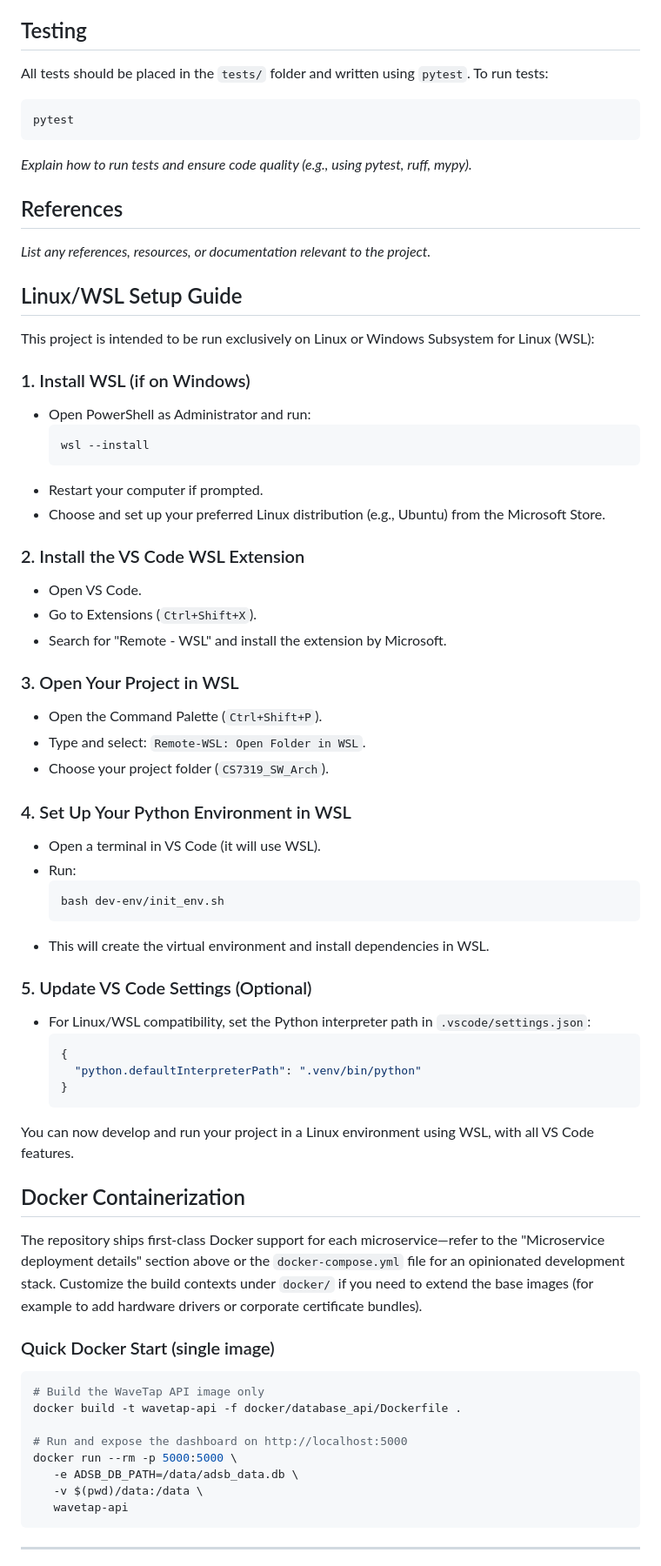
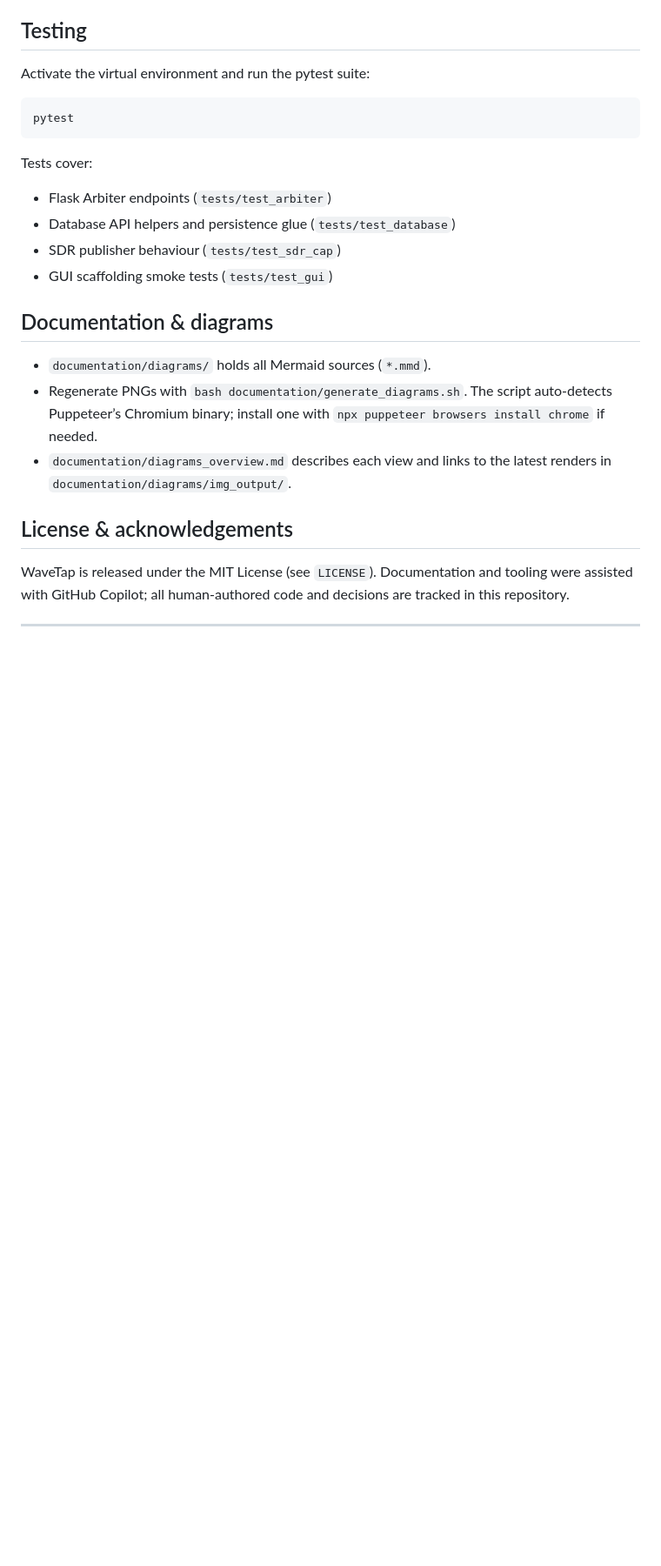
Before and after one commit to bwharris1125/WaveTap_SDR, a Markdown page: README.md, the part around the change printed below. Shown: that part at 87% size. Rendered like a GitHub page; blank space fills up the shorter version.

````diff
--- a/README.md
+++ b/README.md
@@ -191,73 +116,28 @@ _Outline guidelines for contributing to this project (coding standards, pull req
 
 ## Testing
 
-All tests should be placed in the `tests/` folder and written using `pytest`.
-To run tests:
+Activate the virtual environment and run the pytest suite:
+
 ```bash
 pytest
 ```
-_Explain how to run tests and ensure code quality (e.g., using pytest, ruff, mypy)._
 
-## References
+Tests cover:
 
-_List any references, resources, or documentation relevant to the project._
+- Flask Arbiter endpoints (`tests/test_arbiter`)
+- Database API helpers and persistence glue (`tests/test_database`)
+- SDR publisher behaviour (`tests/test_sdr_cap`)
+- GUI scaffolding smoke tests (`tests/test_gui`)
 
-## Linux/WSL Setup Guide
+## Documentation & diagrams
 
-This project is intended to be run exclusively on Linux or Windows Subsystem for Linux (WSL):
+- `documentation/diagrams/` holds all Mermaid sources (`*.mmd`).
+- Regenerate PNGs with `bash documentation/generate_diagrams.sh`. The script auto-detects Puppeteer’s Chromium binary; install one with `npx puppeteer browsers install chrome` if needed.
+- `documentation/diagrams_overview.md` describes each view and links to the latest renders in `documentation/diagrams/img_output/`.
 
-### 1. Install WSL (if on Windows)
-- Open PowerShell as Administrator and run:
-  ```powershell
-  wsl --install
-  ```
-- Restart your computer if prompted.
-- Choose and set up your preferred Linux distribution (e.g., Ubuntu) from the Microsoft Store.
+## License & acknowledgements
 
-### 2. Install the VS Code WSL Extension
-- Open VS Code.
-- Go to Extensions (`Ctrl+Shift+X`).
-- Search for "Remote - WSL" and install the extension by Microsoft.
-
-### 3. Open Your Project in WSL
-- Open the Command Palette (`Ctrl+Shift+P`).
-- Type and select: `Remote-WSL: Open Folder in WSL`.
-- Choose your project folder (`CS7319_SW_Arch`).
-
-### 4. Set Up Your Python Environment in WSL
-- Open a terminal in VS Code (it will use WSL).
-- Run:
-  ```bash
-  bash dev-env/init_env.sh
-  ```
-- This will create the virtual environment and install dependencies in WSL.
-
-### 5. Update VS Code Settings (Optional)
-- For Linux/WSL compatibility, set the Python interpreter path in `.vscode/settings.json`:
-  ```json
-  {
-    "python.defaultInterpreterPath": ".venv/bin/python"
-  }
-  ```
-
-You can now develop and run your project in a Linux environment using WSL, with all VS Code features.
-
-## Docker Containerization
-
-The repository ships first-class Docker support for each microservice—refer to the "Microservice deployment details" section above or the `docker-compose.yml` file for an opinionated development stack. Customize the build contexts under `docker/` if you need to extend the base images (for example to add hardware drivers or corporate certificate bundles).
-
-### Quick Docker Start (single image)
-
-```bash
-# Build the WaveTap API image only
-docker build -t wavetap-api -f docker/database_api/Dockerfile .
-
-# Run and expose the dashboard on http://localhost:5000
-docker run --rm -p 5000:5000 \
-   -e ADSB_DB_PATH=/data/adsb_data.db \
-   -v $(pwd)/data:/data \
-   wavetap-api
-```
+WaveTap is released under the MIT License (see `LICENSE`). Documentation and tooling were assisted with GitHub Copilot; all human-authored code and decisions are tracked in this repository.
 
 ---
 
````
Also changed, not shown: other parts of README.md (+97 -180 lines).
